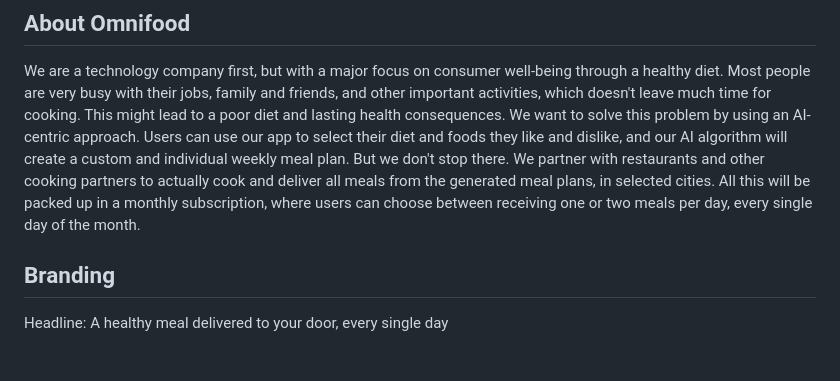
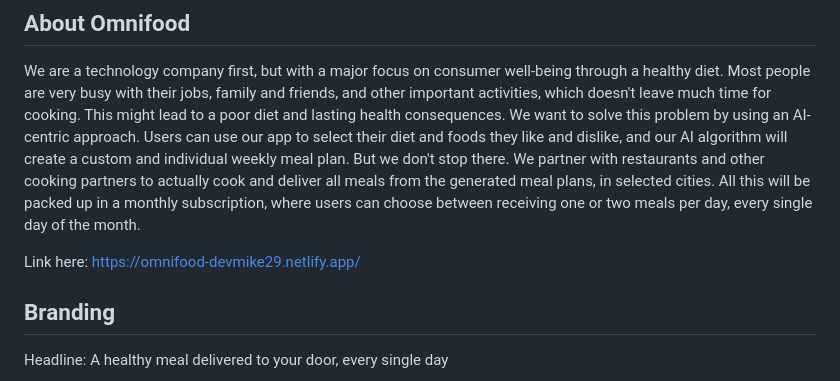
Before and after one commit to devMike29/Omnifood, a Markdown page: README.md, the part around the change. Rendered like a GitHub page; blank space fills up the shorter version.

Commit message:
Add link into README.md

```diff
--- a/README.md
+++ b/README.md
@@ -3,6 +3,8 @@
 ## About Omnifood
 
 We are a technology company first, but with a major focus on consumer well-being through a healthy diet. Most people are very busy with their jobs, family and friends, and other important activities, which doesn't leave much time for cooking. This might lead to a poor diet and lasting health consequences. We want to solve this problem by using an AI-centric approach. Users can use our app to select their diet and foods they like and dislike, and our AI algorithm will create a custom and individual weekly meal plan. But we don't stop there. We partner with restaurants and other cooking partners to actually cook and deliver all meals from the generated meal plans, in selected cities. All this will be packed up in a monthly subscription, where users can choose between receiving one or two meals per day, every single day of the month.
+
+Link here: https://omnifood-devmike29.netlify.app/
 
 ## Branding
 
```
